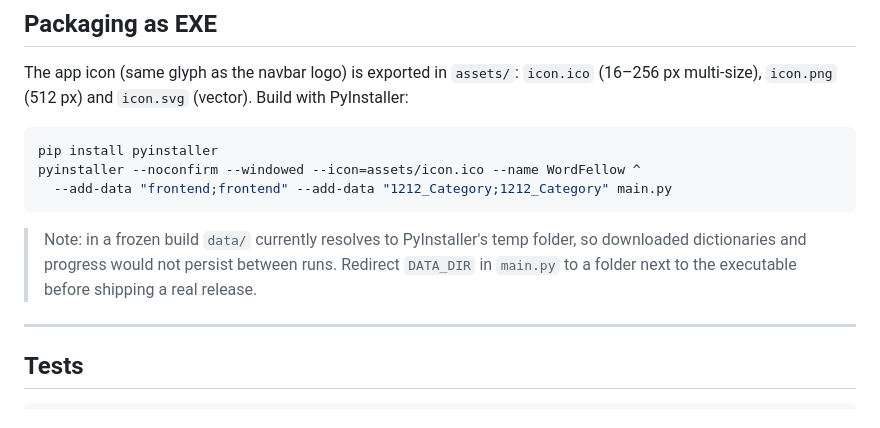
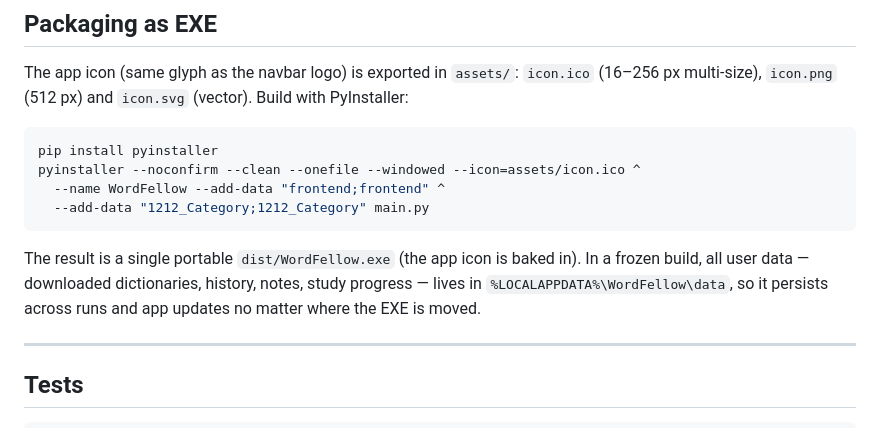
Before and after one commit to hessam-kk/WordFellow, a Markdown page: README.md, the part around the change. GitHub-like rendering.

````diff
--- a/README.md
+++ b/README.md
@@ -163,14 +163,15 @@ Build with PyInstaller:
 
 ```bash
 pip install pyinstaller
-pyinstaller --noconfirm --windowed --icon=assets/icon.ico --name WordFellow ^
-  --add-data "frontend;frontend" --add-data "1212_Category;1212_Category" main.py
+pyinstaller --noconfirm --clean --onefile --windowed --icon=assets/icon.ico ^
+  --name WordFellow --add-data "frontend;frontend" ^
+  --add-data "1212_Category;1212_Category" main.py
 ```
 
-> Note: in a frozen build `data/` currently resolves to PyInstaller's temp
-> folder, so downloaded dictionaries and progress would not persist between
-> runs. Redirect `DATA_DIR` in `main.py` to a folder next to the executable
-> before shipping a real release.
+The result is a single portable `dist/WordFellow.exe` (the app icon is baked
+in). In a frozen build, all user data — downloaded dictionaries, history,
+notes, study progress — lives in `%LOCALAPPDATA%\WordFellow\data`, so it
+persists across runs and app updates no matter where the EXE is moved.
 
 ---
 
````
